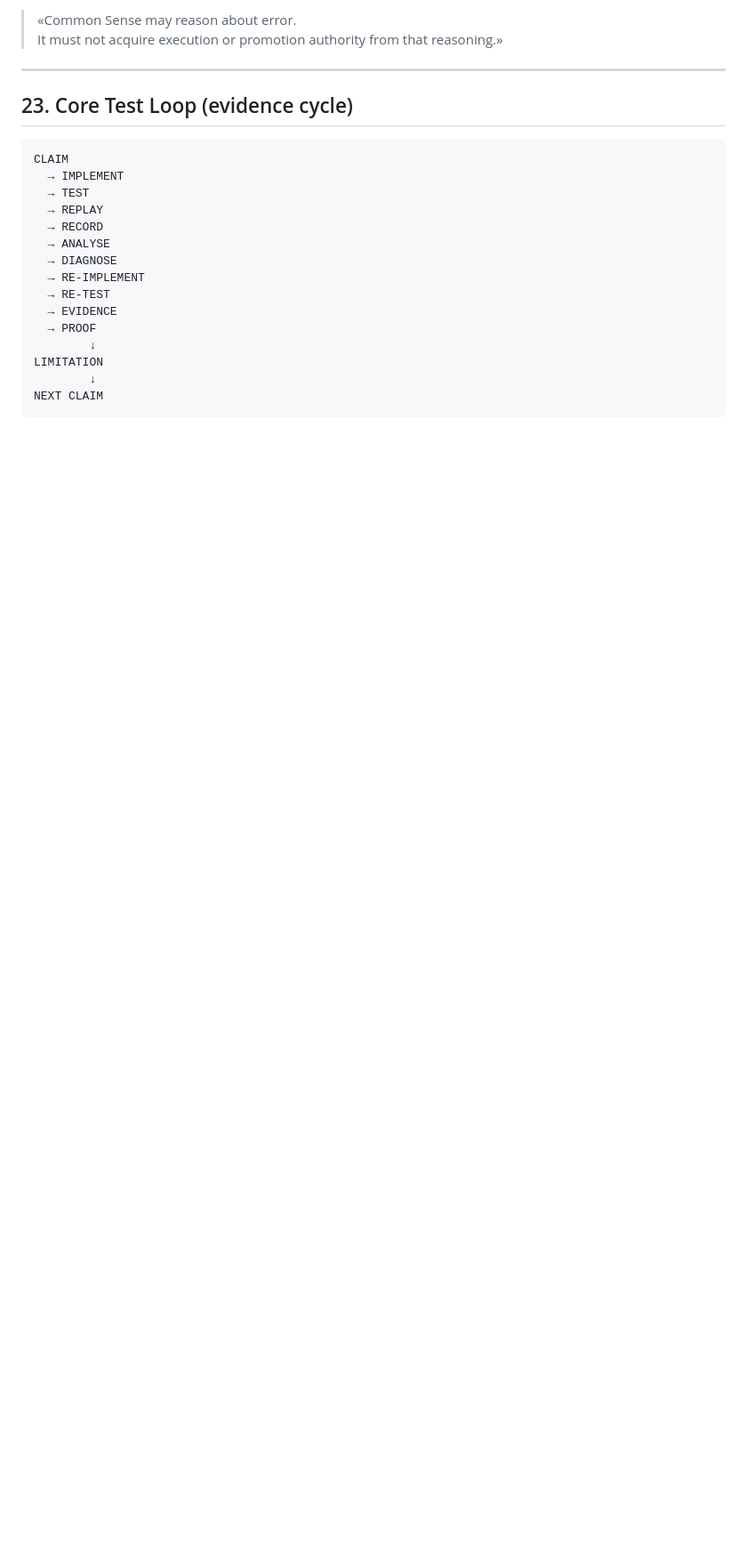
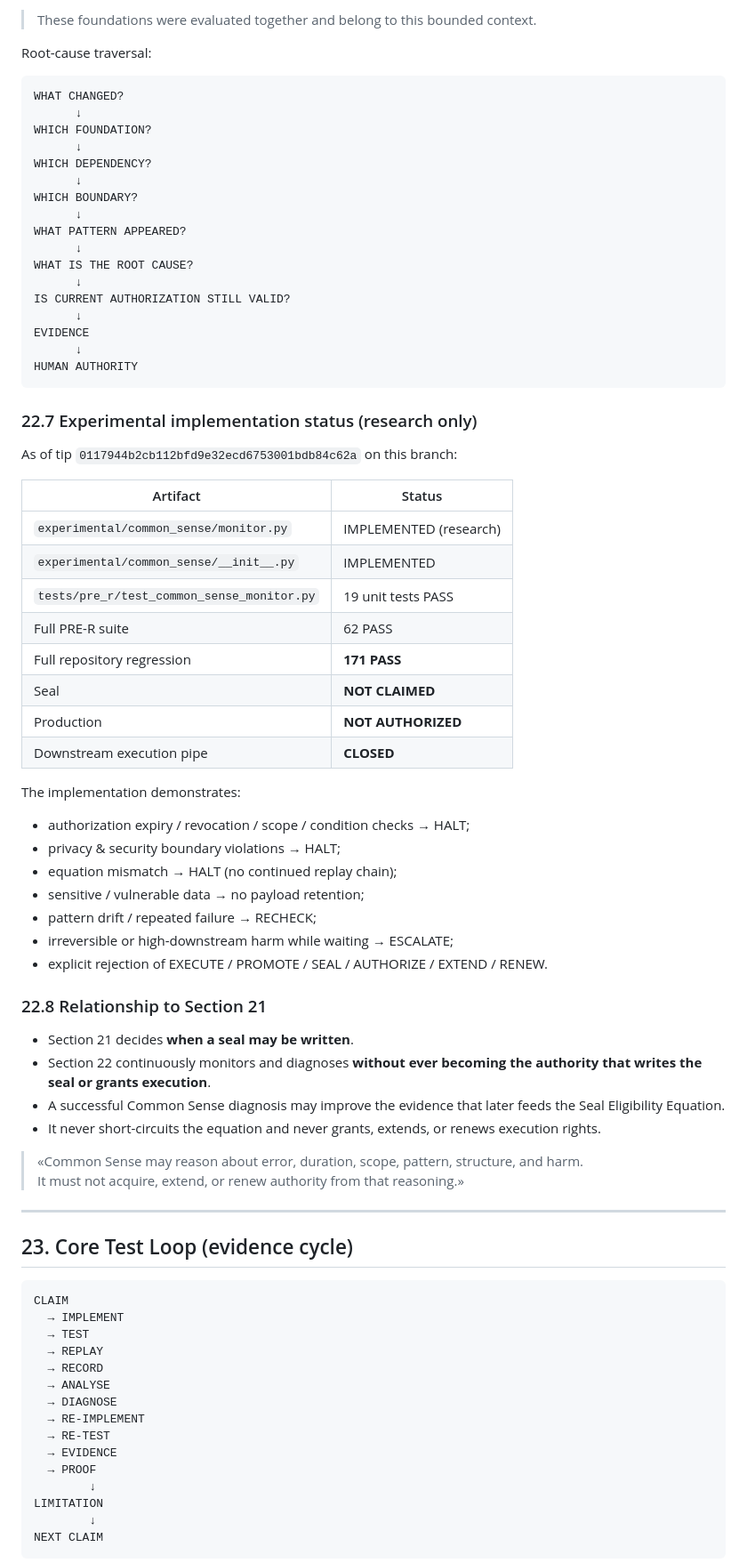
Before and after one commit to Kelronmos/SWI-V2-Modules-11-22, a Markdown page: docs/SWI_KERNEL_PROGRESSION_AND_HUMAN_AUTHORITY_MANUAL.md, the part around one of its changes. Shown at 89% size. Rendered like a GitHub page; blank space fills up the shorter version.

````diff
--- a/docs/SWI_KERNEL_PROGRESSION_AND_HUMAN_AUTHORITY_MANUAL.md
+++ b/docs/SWI_KERNEL_PROGRESSION_AND_HUMAN_AUTHORITY_MANUAL.md
@@ -677,6 +757,62 @@ It stops at the authority boundary. Where human authority is absent: **HALT**.
 
-> «Common Sense may reason about error.
-> It must not acquire execution or promotion authority from that reasoning.»
+> These foundations were evaluated together and belong to this bounded context.
+
+Root-cause traversal:
+
+```text
+WHAT CHANGED?
+      ↓
+WHICH FOUNDATION?
+      ↓
+WHICH DEPENDENCY?
+      ↓
+WHICH BOUNDARY?
+      ↓
+WHAT PATTERN APPEARED?
+      ↓
+WHAT IS THE ROOT CAUSE?
+      ↓
+IS CURRENT AUTHORIZATION STILL VALID?
+      ↓
+EVIDENCE
+      ↓
+HUMAN AUTHORITY
+```
+
+### 22.7 Experimental implementation status (research only)
+
+As of tip `0117944b2cb112bfd9e32ecd6753001bdb84c62a` on this branch:
+
+| Artifact | Status |
+|----------|--------|
+| `experimental/common_sense/monitor.py` | IMPLEMENTED (research) |
+| `experimental/common_sense/__init__.py` | IMPLEMENTED |
+| `tests/pre_r/test_common_sense_monitor.py` | 19 unit tests PASS |
+| Full PRE-R suite | 62 PASS |
+| Full repository regression | **171 PASS** |
+| Seal | **NOT CLAIMED** |
+| Production | **NOT AUTHORIZED** |
+| Downstream execution pipe | **CLOSED** |
+
+The implementation demonstrates:
+
+- authorization expiry / revocation / scope / condition checks → HALT;
+- privacy & security boundary violations → HALT;
+- equation mismatch → HALT (no continued replay chain);
+- sensitive / vulnerable data → no payload retention;
+- pattern drift / repeated failure → RECHECK;
+- irreversible or high-downstream harm while waiting → ESCALATE;
+- explicit rejection of EXECUTE / PROMOTE / SEAL / AUTHORIZE / EXTEND / RENEW.
+
+### 22.8 Relationship to Section 21
+
+- Section 21 decides **when a seal may be written**.
+- Section 22 continuously monitors and diagnoses **without ever becoming the authority that writes the seal or grants execution**.
+- A successful Common Sense diagnosis may improve the evidence that later feeds the Seal Eligibility Equation.
+- It never short-circuits the equation and never grants, extends, or renews execution rights.
+
+> «Common Sense may reason about error, duration, scope, pattern, structure, and harm.
+> It must not acquire, extend, or renew authority from that reasoning.»
 
 ---
 
````
Also changed, not shown: other parts of docs/SWI_KERNEL_PROGRESSION_AND_HUMAN_AUTHORITY_MANUAL.md (+135 -55 lines).
